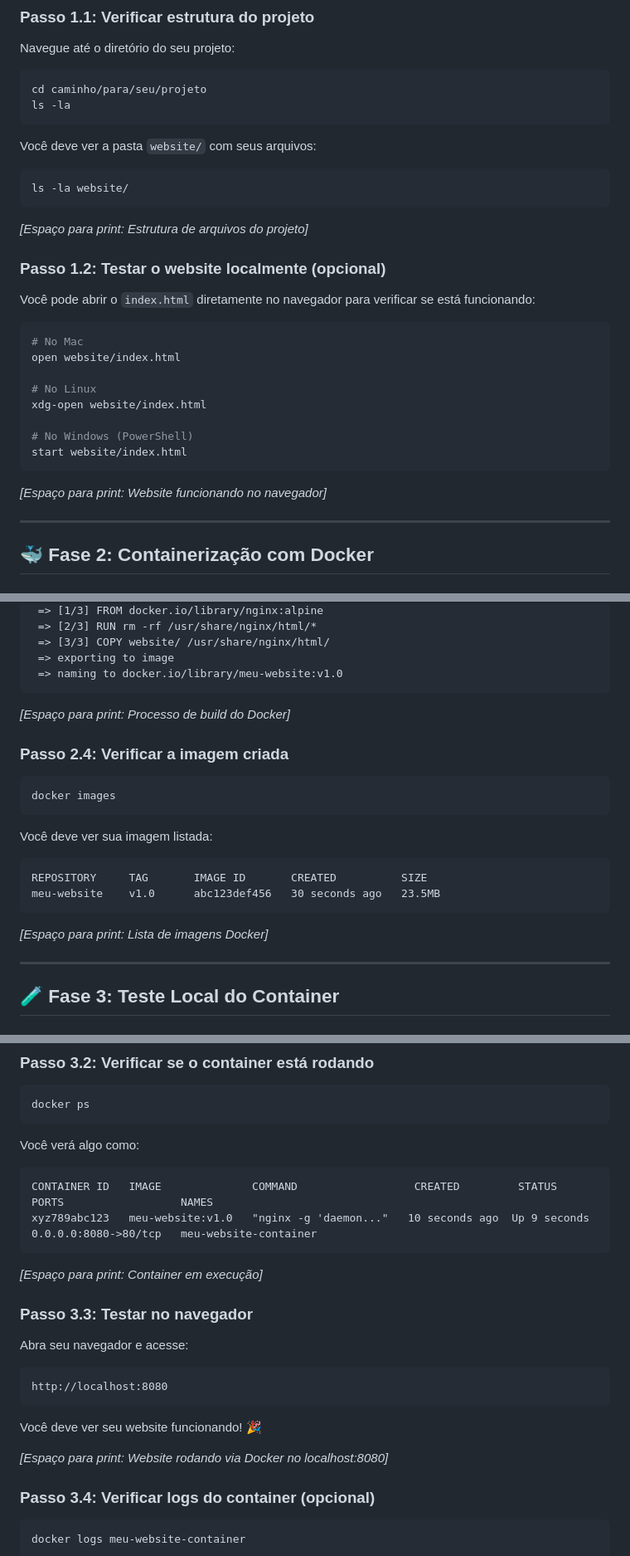
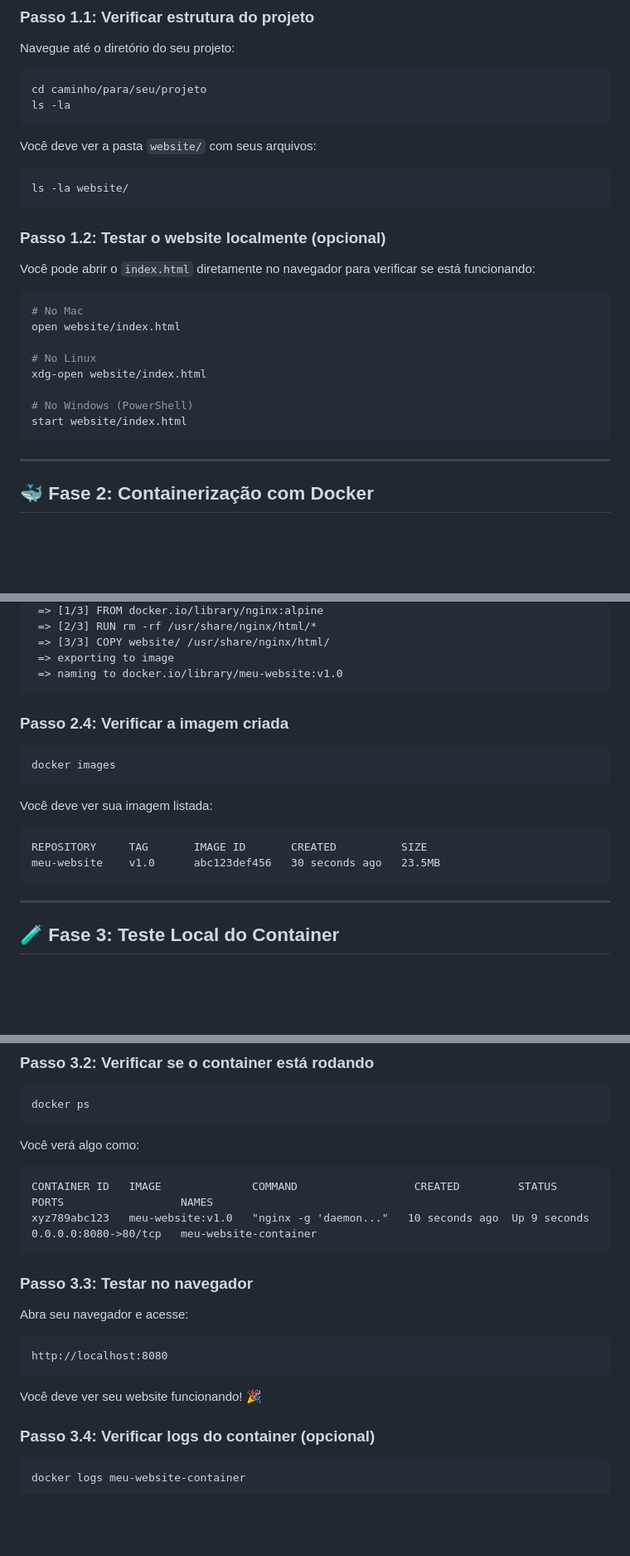
Before and after one commit to hugokokay/HugoKokay-Git, a Markdown page: README.md, 3 parts joined by grey strips. Shown at 83% size. Rendered like a GitHub page; blank space fills up the shorter version.

Commit message:
Atualização do readme

````diff
--- a/README.md
+++ b/README.md
@@ -41,7 +41,6 @@ Você deve ver a pasta `website/` com seus arquivos:
 ls -la website/
 ```
 
-*[Espaço para print: Estrutura de arquivos do projeto]*
 
 ### Passo 1.2: Testar o website localmente (opcional)
 
@@ -57,7 +56,6 @@ xdg-open website/index.html
 start website/index.html
 ```
 
-*[Espaço para print: Website funcionando no navegador]*
 
 ---
 
@@ -125,7 +123,6 @@ Você verá a saída do processo de build:
  => naming to docker.io/library/meu-website:v1.0
 ```
 
-*[Espaço para print: Processo de build do Docker]*
 
 ### Passo 2.4: Verificar a imagem criada
 
@@ -139,7 +136,6 @@ REPOSITORY     TAG       IMAGE ID       CREATED          SIZE
 meu-website    v1.0      abc123def456   30 seconds ago   23.5MB
 ```
 
-*[Espaço para print: Lista de imagens Docker]*
 
 ---
 
@@ -170,7 +166,6 @@ CONTAINER ID   IMAGE              COMMAND                  CREATED         STATU
 xyz789abc123   meu-website:v1.0   "nginx -g 'daemon..."   10 seconds ago  Up 9 seconds   0.0.0.0:8080->80/tcp   meu-website-container
 ```
 
-*[Espaço para print: Container em execução]*
 
 ### Passo 3.3: Testar no navegador
 
@@ -181,7 +176,6 @@ http://localhost:8080
 
 Você deve ver seu website funcionando! 🎉
 
-*[Espaço para print: Website rodando via Docker no localhost:8080]*
 
 ### Passo 3.4: Verificar logs do container (opcional)
 
````
